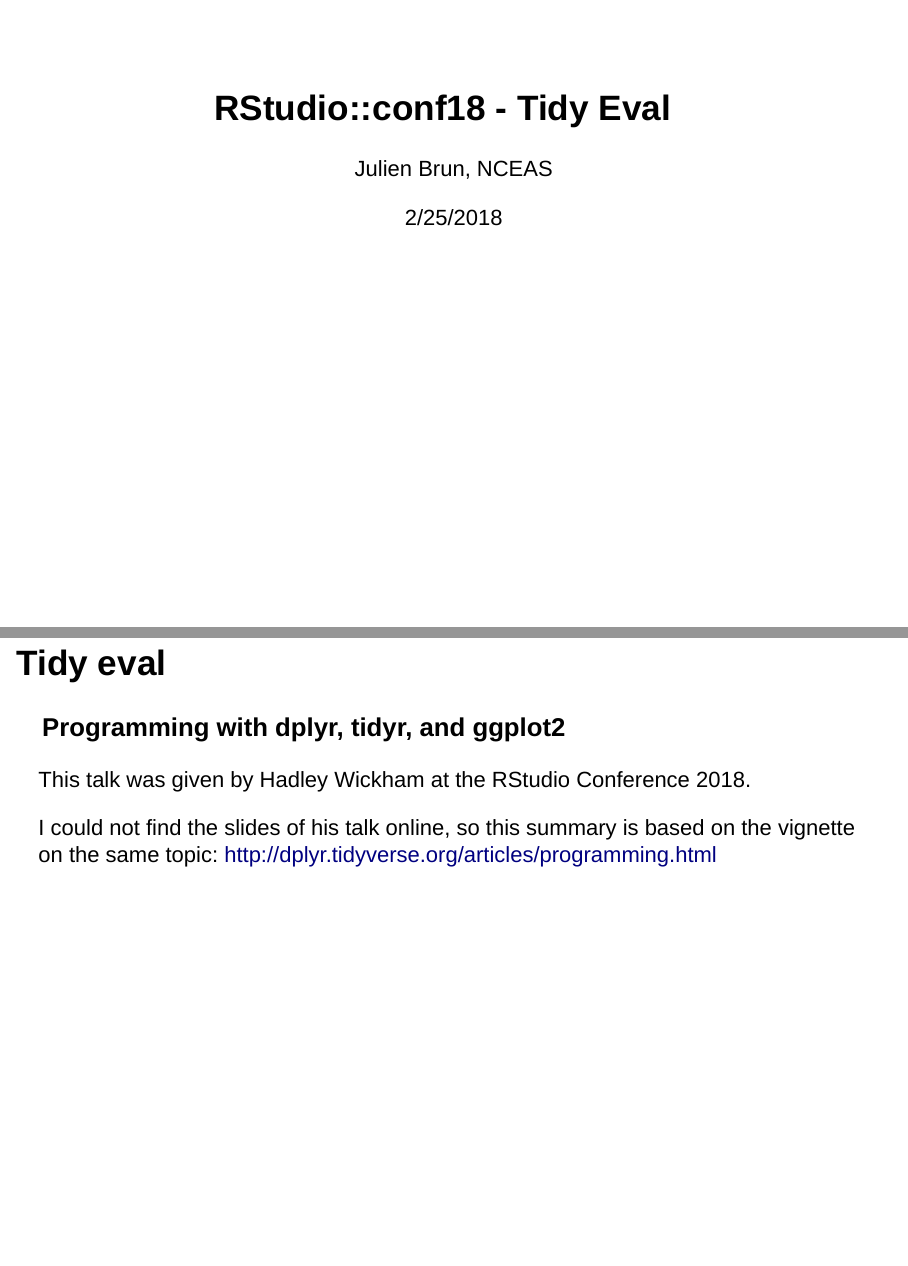
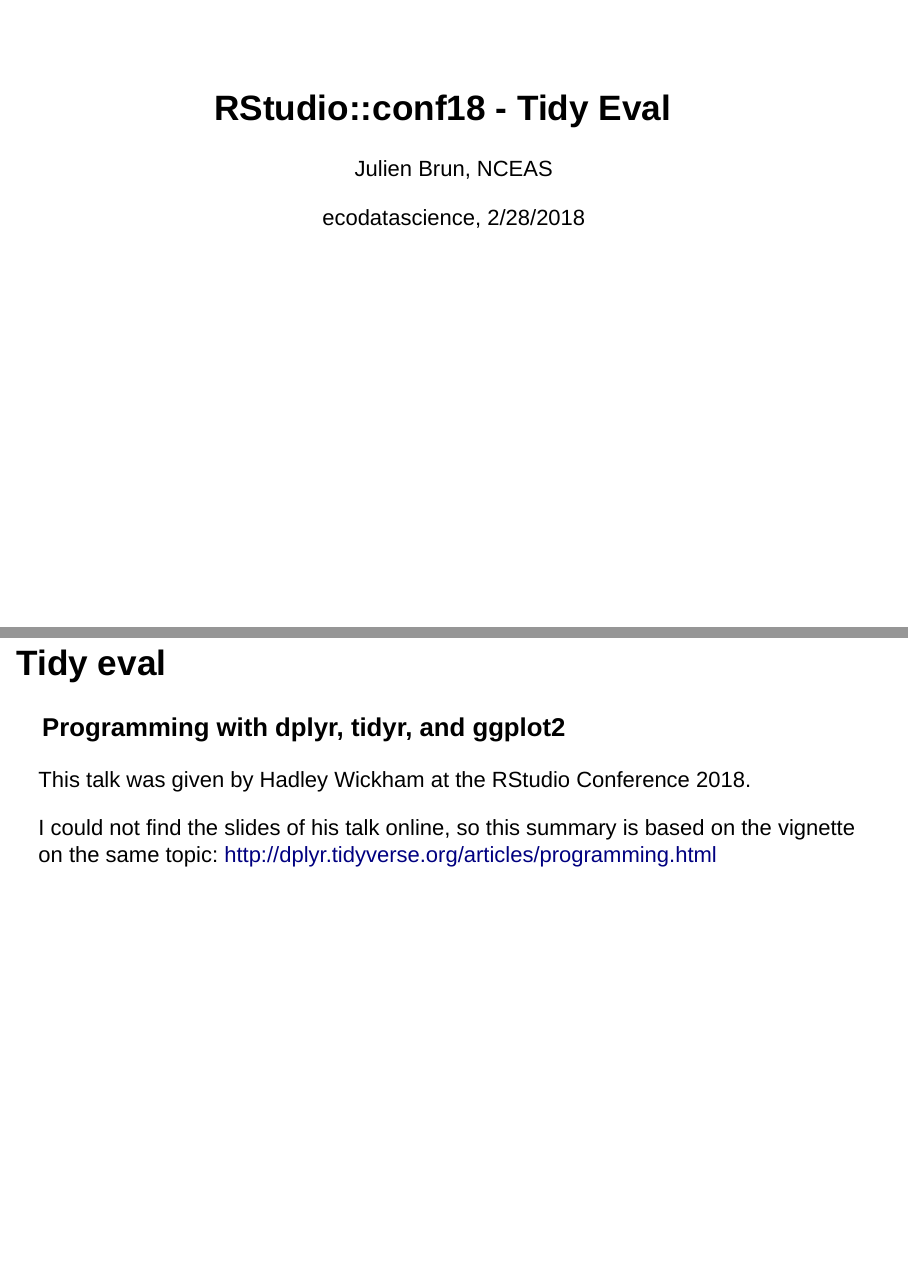
Before and after one commit to brunj7/rstudio-conf18, an R Markdown document (tidy-eval.Rmd): pages 1 and 2 of 10, joined at a grey line. Rendered offline with R 4.5, knitr and Pandoc, with nearby package versions.

Commit message:
updated date

```diff
--- a/tidy-eval.Rmd
+++ b/tidy-eval.Rmd
@@ -1,7 +1,7 @@
 ---
 title: "RStudio::conf18 - Tidy Eval"
 author: "Julien Brun, NCEAS"
-date: "2/25/2018"
+date: "ecodatascience, 2/28/2018"
 output:
   slidy_presentation: default
   ioslides_presentation: default
```
Also changed, not shown: tidy-eval.html.
